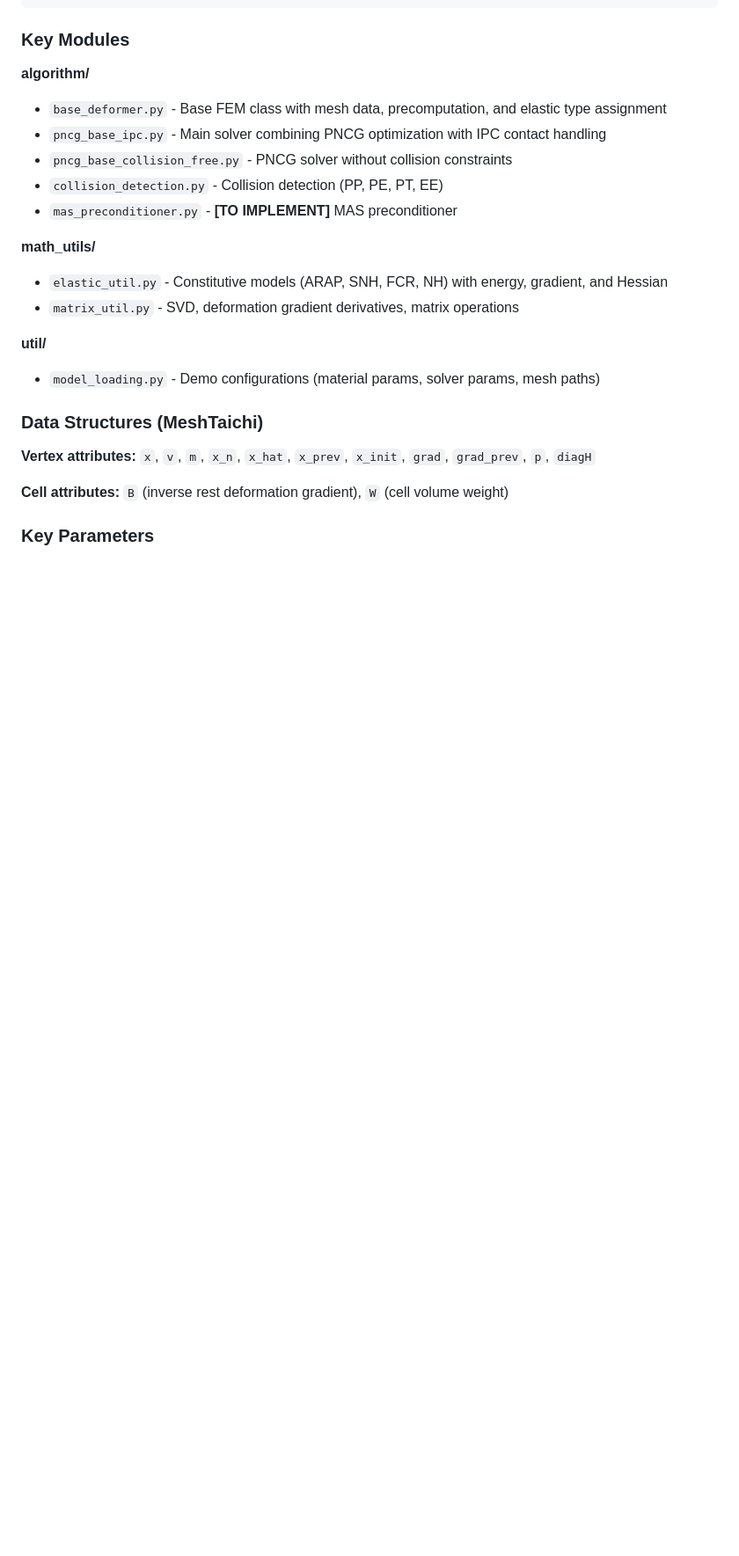
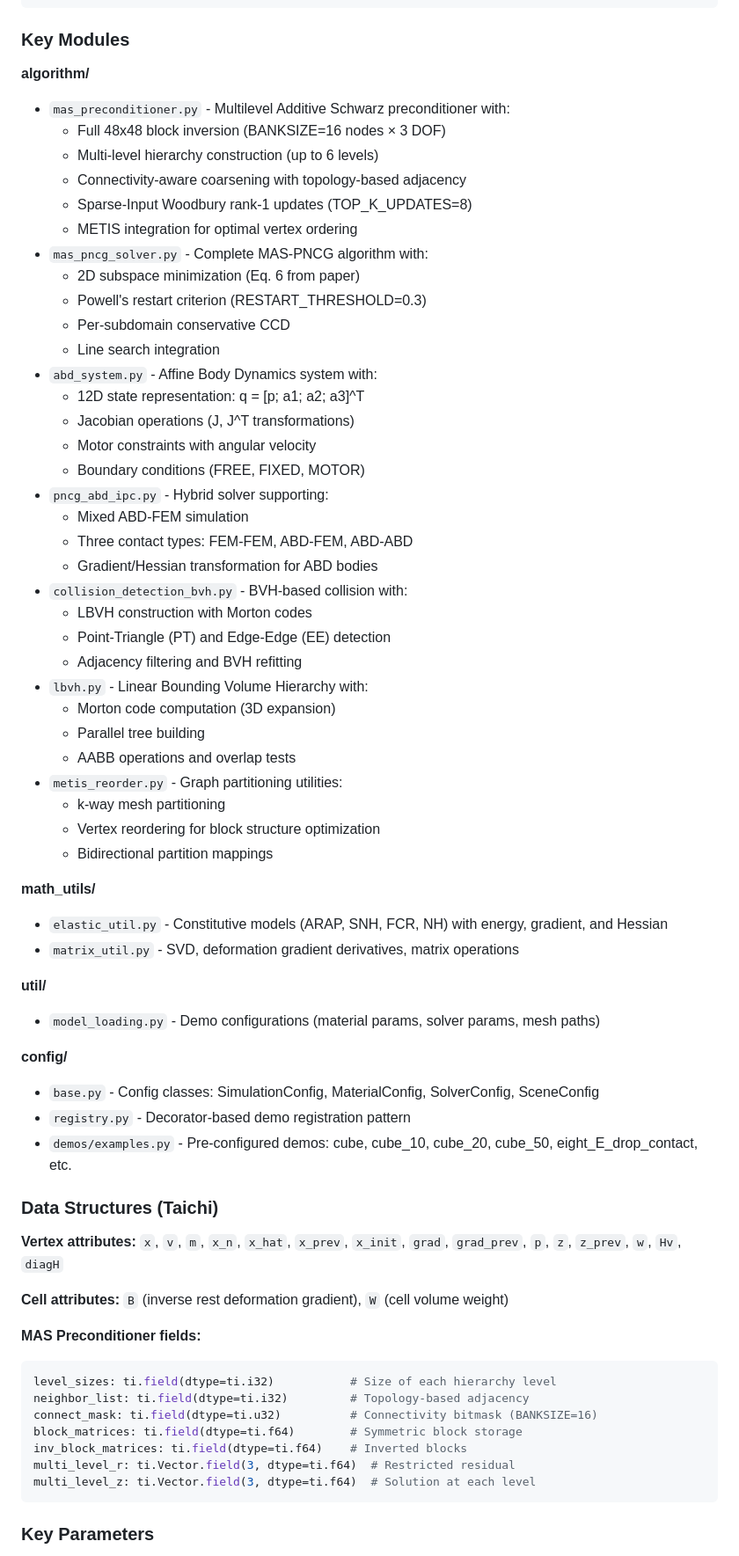
Before and after one commit to Xingbaji/PNCG_IPC, a Markdown page: CLAUDE.md, the part around one of its changes. Shown at 88% size. Rendered like a GitHub page; blank space fills up the shorter version.

````diff
--- a/CLAUDE.md
+++ b/CLAUDE.md
@@ -146,11 +125,38 @@ Demo classes (application-specific boundary conditions)
 ### Key Modules
 
 **algorithm/**
-- `base_deformer.py` - Base FEM class with mesh data, precomputation, and elastic type assignment
-- `pncg_base_ipc.py` - Main solver combining PNCG optimization with IPC contact handling
-- `pncg_base_collision_free.py` - PNCG solver without collision constraints
-- `collision_detection.py` - Collision detection (PP, PE, PT, EE)
-- `mas_preconditioner.py` - **[TO IMPLEMENT]** MAS preconditioner
+- `mas_preconditioner.py` - Multilevel Additive Schwarz preconditioner with:
+  - Full 48x48 block inversion (BANKSIZE=16 nodes × 3 DOF)
+  - Multi-level hierarchy construction (up to 6 levels)
+  - Connectivity-aware coarsening with topology-based adjacency
+  - Sparse-Input Woodbury rank-1 updates (TOP_K_UPDATES=8)
+  - METIS integration for optimal vertex ordering
+- `mas_pncg_solver.py` - Complete MAS-PNCG algorithm with:
+  - 2D subspace minimization (Eq. 6 from paper)
+  - Powell's restart criterion (RESTART_THRESHOLD=0.3)
+  - Per-subdomain conservative CCD
+  - Line search integration
+- `abd_system.py` - Affine Body Dynamics system with:
+  - 12D state representation: q = [p; a1; a2; a3]^T
+  - Jacobian operations (J, J^T transformations)
+  - Motor constraints with angular velocity
+  - Boundary conditions (FREE, FIXED, MOTOR)
+- `pncg_abd_ipc.py` - Hybrid solver supporting:
+  - Mixed ABD-FEM simulation
+  - Three contact types: FEM-FEM, ABD-FEM, ABD-ABD
+  - Gradient/Hessian transformation for ABD bodies
+- `collision_detection_bvh.py` - BVH-based collision with:
+  - LBVH construction with Morton codes
+  - Point-Triangle (PT) and Edge-Edge (EE) detection
+  - Adjacency filtering and BVH refitting
+- `lbvh.py` - Linear Bounding Volume Hierarchy with:
+  - Morton code computation (3D expansion)
+  - Parallel tree building
+  - AABB operations and overlap tests
+- `metis_reorder.py` - Graph partitioning utilities:
+  - k-way mesh partitioning
+  - Vertex reordering for block structure optimization
+  - Bidirectional partition mappings
 
 **math_utils/**
 - `elastic_util.py` - Constitutive models (ARAP, SNH, FCR, NH) with energy, gradient, and Hessian
@@ -159,10 +165,26 @@ Demo classes (application-specific boundary conditions)
 **util/**
 - `model_loading.py` - Demo configurations (material params, solver params, mesh paths)
 
-### Data Structures (MeshTaichi)
+**config/**
+- `base.py` - Config classes: SimulationConfig, MaterialConfig, SolverConfig, SceneConfig
+- `registry.py` - Decorator-based demo registration pattern
+- `demos/examples.py` - Pre-configured demos: cube, cube_10, cube_20, cube_50, eight_E_drop_contact, etc.
 
-**Vertex attributes:** `x`, `v`, `m`, `x_n`, `x_hat`, `x_prev`, `x_init`, `grad`, `grad_prev`, `p`, `diagH`
+### Data Structures (Taichi)
+
+**Vertex attributes:** `x`, `v`, `m`, `x_n`, `x_hat`, `x_prev`, `x_init`, `grad`, `grad_prev`, `p`, `z`, `z_prev`, `w`, `Hv`, `diagH`
 
 **Cell attributes:** `B` (inverse rest deformation gradient), `W` (cell volume weight)
 
+**MAS Preconditioner fields:**
+```python
+level_sizes: ti.field(dtype=ti.i32)           # Size of each hierarchy level
+neighbor_list: ti.field(dtype=ti.i32)         # Topology-based adjacency
+connect_mask: ti.field(dtype=ti.u32)          # Connectivity bitmask (BANKSIZE=16)
+block_matrices: ti.field(dtype=ti.f64)        # Symmetric block storage
+inv_block_matrices: ti.field(dtype=ti.f64)    # Inverted blocks
+multi_level_r: ti.Vector.field(3, dtype=ti.f64)  # Restricted residual
+multi_level_z: ti.Vector.field(3, dtype=ti.f64)  # Solution at each level
+```
+
 ### Key Parameters
````
Also changed, not shown: other parts of CLAUDE.md (+97 -91 lines).
